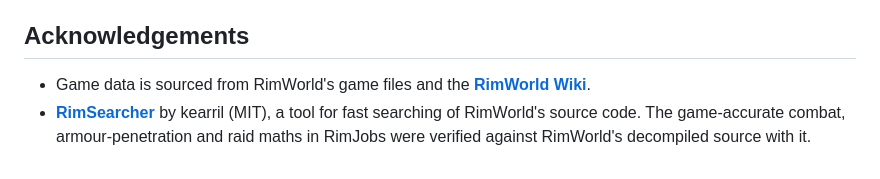
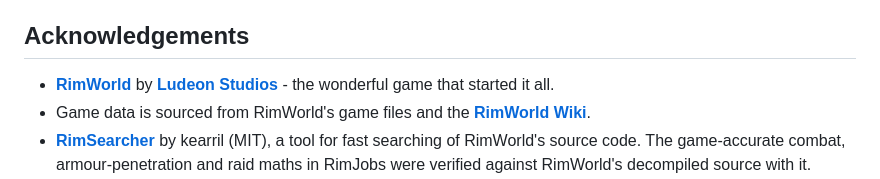
Before and after one commit to fugnsig/RimJobs, a Markdown page: README.md, the part around the change. Rendered like a GitHub page.

Commit message:
add Ludeon Studios to acknowledgements

```diff
--- a/README.md
+++ b/README.md
@@ -141,6 +141,7 @@ RimJobs is free and always will be. If it saved you some hassle and you would li
 
 ## Acknowledgements
 
+- **[RimWorld](https://rimworldgame.com/)** by **[Ludeon Studios](https://ludeon.com/)** - the wonderful game that started it all.
 - Game data is sourced from RimWorld's game files and the **[RimWorld Wiki](https://rimworldwiki.com)**.
 - **[RimSearcher](https://github.com/kearril/RimSearcher)** by kearril (MIT), a tool for fast searching of RimWorld's source code. The game-accurate combat, armour-penetration and raid maths in RimJobs were verified against RimWorld's decompiled source with it.
 - Blueprint sharing is an offline take on the in-game **[Blueprints](https://steamcommunity.com/sharedfiles/filedetails/?id=708455313)** mod by **[Fluffy](https://steamcommunity.com/id/FluffyMods)**, whose work inspired the feature.
```
